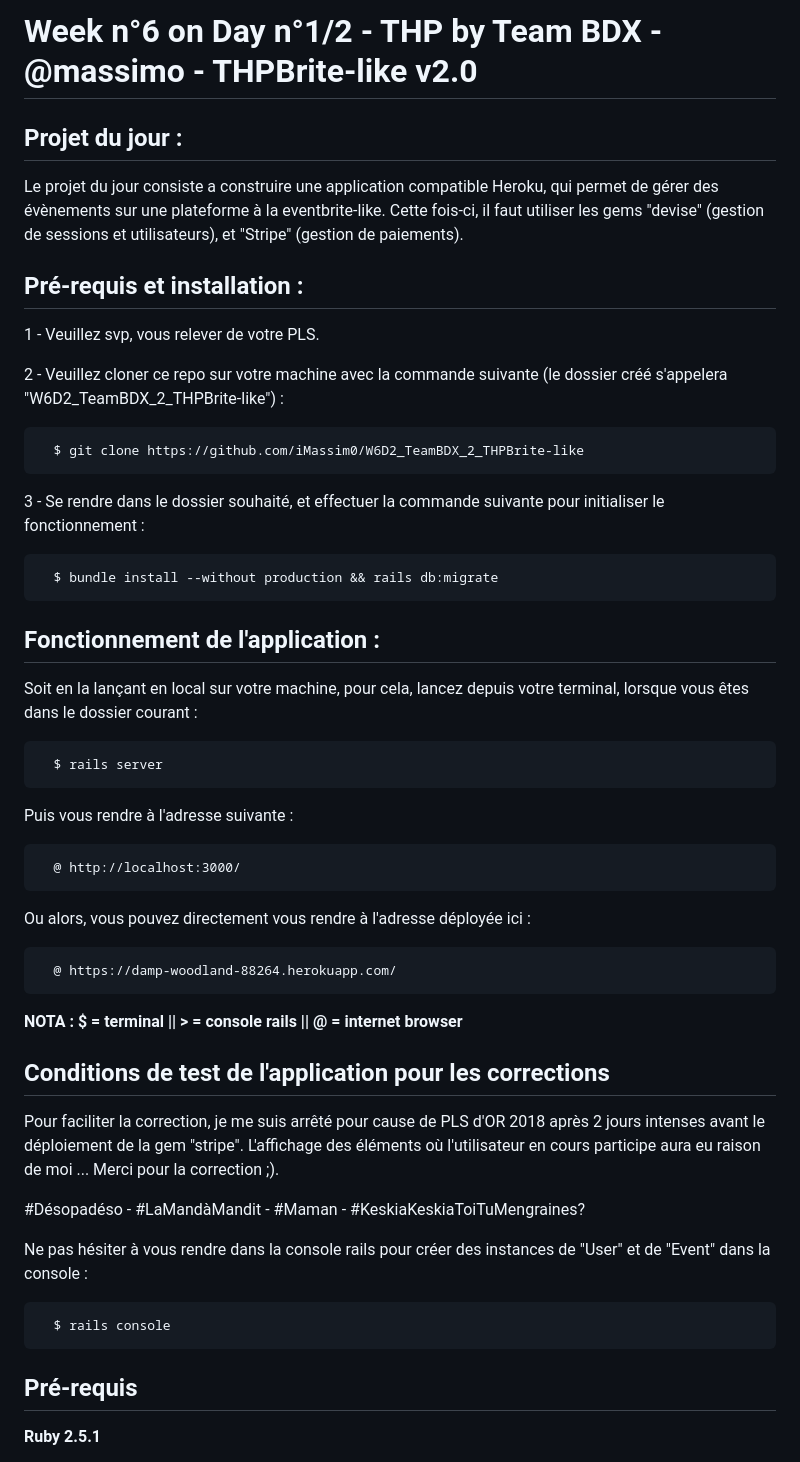
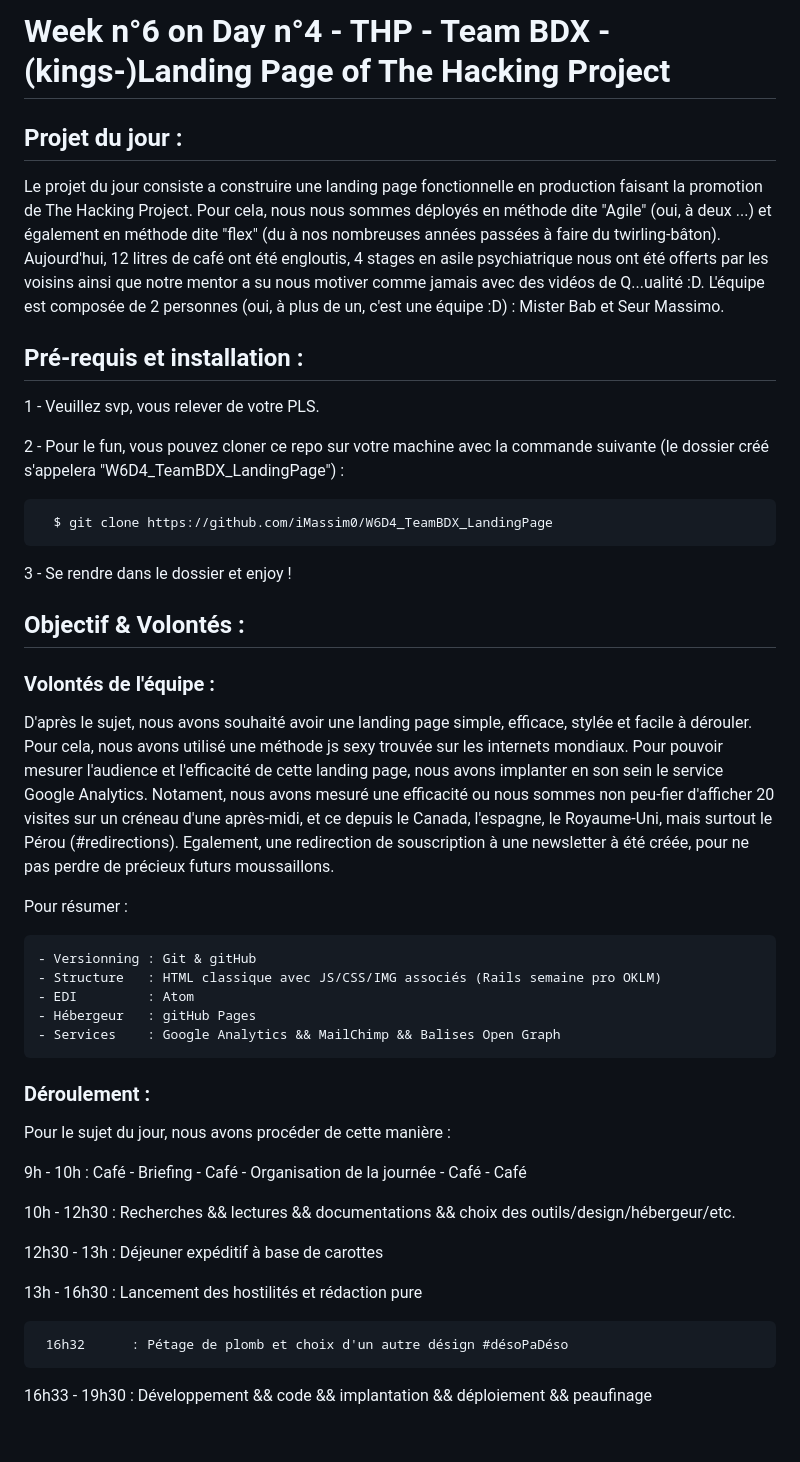
Before and after one commit to iMassim0/W6D4_TeamBDX_LandingPage, a Markdown page: README.md, the part around the change printed below. GitHub-like rendering; blank space fills up the shorter version.

Commit message:
last commit for max

````diff
--- a/README.md
+++ b/README.md
@@ -1,57 +1,47 @@
-# Week n°6 on Day n°1/2 - THP by Team BDX - @massimo - THPBrite-like v2.0
+# Week n°6 on Day n°4 - THP - Team BDX - (kings-)Landing Page of The Hacking Project
 
 ## Projet du jour :
 
-Le projet du jour consiste a construire une application compatible Heroku, qui permet de gérer des évènements sur une plateforme à la eventbrite-like. Cette fois-ci, il faut utiliser les gems "devise" (gestion de sessions et utilisateurs), et "Stripe" (gestion de paiements).
+  Le projet du jour consiste a construire une landing page fonctionnelle en production faisant la promotion de The Hacking Project. Pour cela, nous nous sommes déployés en méthode dite "Agile" (oui, à deux ...) et également en méthode dite "flex" (du à nos nombreuses années passées à faire du twirling-bâton). Aujourd'hui, 12 litres de café ont été engloutis, 4 stages en asile psychiatrique nous ont été offerts par les voisins ainsi que notre mentor a su nous motiver comme jamais avec des vidéos de Q...ualité :D. L'équipe est composée de 2 personnes (oui, à plus de un, c'est une équipe :D) : Mister Bab et Seur Massimo.
 
 ## Pré-requis et installation :
 
 1 - Veuillez svp, vous relever de votre PLS.
 
-2 - Veuillez cloner ce repo sur votre machine avec la commande suivante (le dossier créé s'appelera "W6D2_TeamBDX_2_THPBrite-like") :
-
+2 - Pour le fun, vous pouvez cloner ce repo sur votre machine avec la commande suivante (le dossier créé s'appelera "W6D4_TeamBDX_LandingPage") :
 ```
-  $ git clone https://github.com/iMassim0/W6D2_TeamBDX_2_THPBrite-like
+  $ git clone https://github.com/iMassim0/W6D4_TeamBDX_LandingPage
 ```
 
-3 - Se rendre dans le dossier souhaité, et effectuer la commande suivante pour initialiser le fonctionnement :
+3 - Se rendre dans le dossier et enjoy !
 
-```
-  $ bundle install --without production && rails db:migrate
-```
+## Objectif & Volontés :
 
-## Fonctionnement de l'application :
+### Volontés de l'équipe :
 
-Soit en la lançant en local sur votre machine, pour cela, lancez depuis votre terminal, lorsque vous êtes dans le dossier courant :
+  D'après le sujet, nous avons souhaité avoir une landing page simple, efficace, stylée et facile à dérouler. Pour cela, nous avons utilisé une méthode js sexy trouvée sur les internets mondiaux. Pour pouvoir mesurer l'audience et l'efficacité de cette landing page, nous avons implanter en son sein le service Google Analytics. Notament, nous avons mesuré une efficacité ou nous sommes non peu-fier d'afficher 20 visites sur un créneau d'une après-midi, et ce depuis le Canada, l'espagne, le Royaume-Uni, mais surtout le Pérou (#redirections). Egalement, une redirection de souscription à une newsletter à été créée, pour ne pas perdre de précieux futurs moussaillons.
 
-```
-  $ rails server
-```
+  Pour résumer :
 
-Puis vous rendre à l'adresse suivante :
-```
-  @ http://localhost:3000/
-```
+    - Versionning : Git & gitHub
+    - Structure   : HTML classique avec JS/CSS/IMG associés (Rails semaine pro OKLM)
+    - EDI         : Atom
+    - Hébergeur   : gitHub Pages
+    - Services    : Google Analytics && MailChimp && Balises Open Graph
 
-Ou alors, vous pouvez directement vous rendre à l'adresse déployée ici :
-```
-  @ https://damp-woodland-88264.herokuapp.com/
-```
+### Déroulement :
 
-**NOTA : $ = terminal || > = console rails || @ = internet browser**
+Pour le sujet du jour, nous avons procéder de cette manière :
 
-## Conditions de test de l'application pour les corrections
+  9h - 10h      : Café - Briefing - Café - Organisation de la journée - Café - Café
 
-Pour faciliter la correction, je me suis arrêté pour cause de PLS d'OR 2018 après 2 jours intenses avant le déploiement de la gem "stripe". L'affichage des éléments où l'utilisateur en cours participe aura eu raison de moi ... Merci pour la correction ;).
+  10h - 12h30   : Recherches && lectures && documentations && choix des outils/design/hébergeur/etc.
 
-#Désopadéso - #LaMandàMandit - #Maman - #KeskiaKeskiaToiTuMengraines?
+  12h30 - 13h   : Déjeuner expéditif à base de carottes
 
-Ne pas hésiter à vous rendre dans la console rails pour créer des instances de "User" et de "Event" dans la console :
-```
-  $ rails console
-```
+  13h - 16h30   : Lancement des hostilités et rédaction pure
 
-## Pré-requis
+     16h32      : Pétage de plomb et choix d'un autre désign #désoPaDéso
 
-**Ruby 2.5.1**
+  16h33 - 19h30 : Développement && code && implantation && déploiement && peaufinage
 
````
Also changed, not shown: other parts of README.md (+10 -3 lines), analytics2.png (added).
